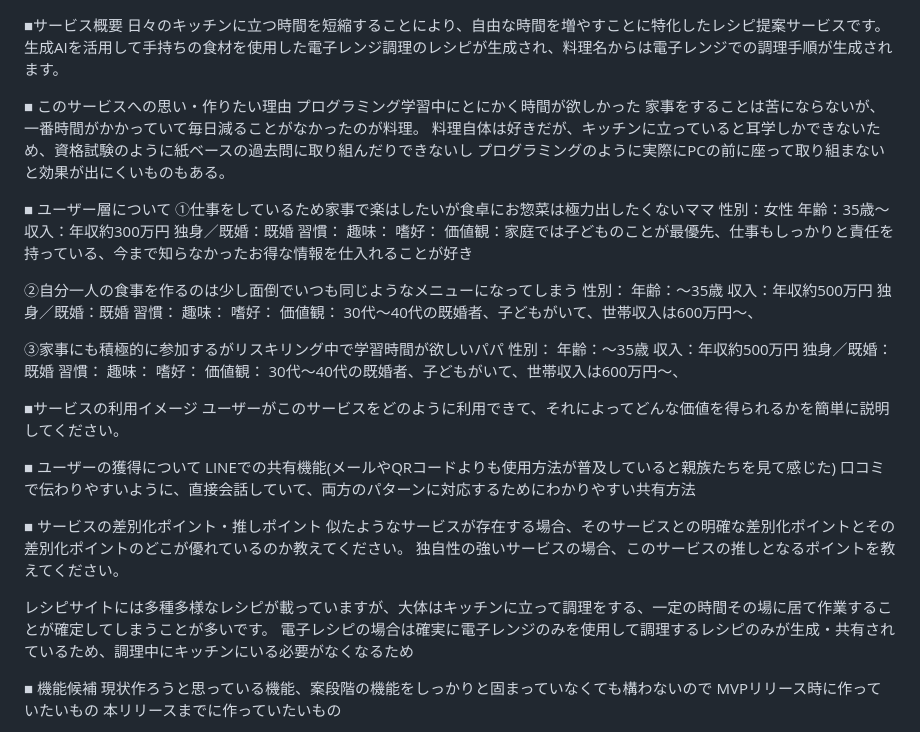
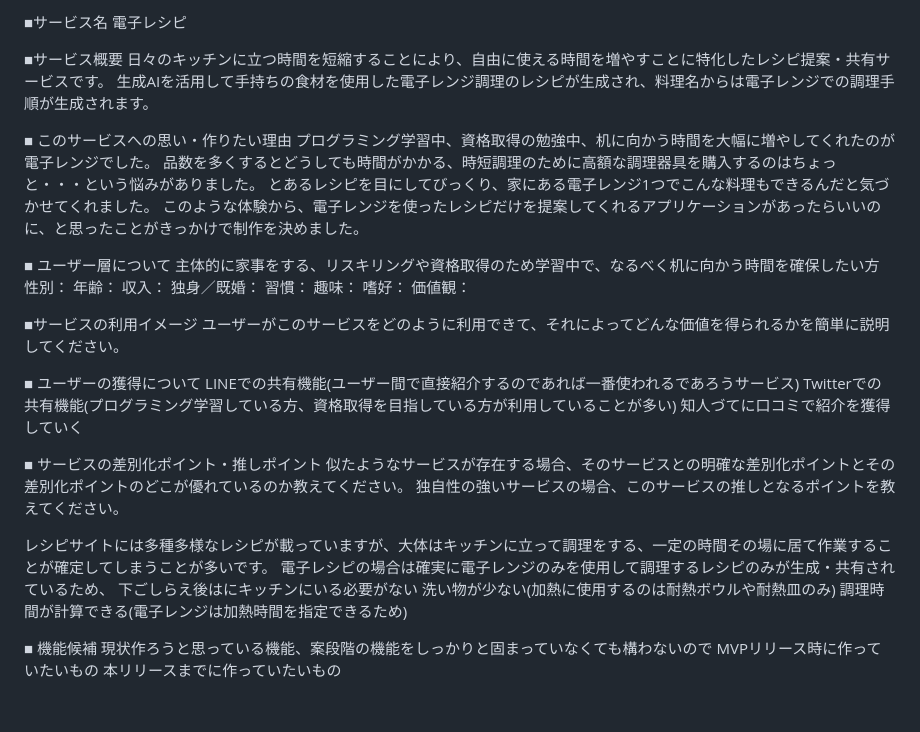
Before and after one commit to ito-ryo-50a/denshi_recipe, a Markdown page: README.md, the part around the change. Rendered like a GitHub page; blank space fills up the shorter version.

Commit message:
README加筆しました

```diff
--- a/README.md
+++ b/README.md
@@ -1,60 +1,44 @@
+■サービス名
+電子レシピ
+
 ■サービス概要
-日々のキッチンに立つ時間を短縮することにより、自由な時間を増やすことに特化したレシピ提案サービスです。
+日々のキッチンに立つ時間を短縮することにより、自由に使える時間を増やすことに特化したレシピ提案・共有サービスです。
 生成AIを活用して手持ちの食材を使用した電子レンジ調理のレシピが生成され、料理名からは電子レンジでの調理手順が生成されます。
 
 ■ このサービスへの思い・作りたい理由
-プログラミング学習中にとにかく時間が欲しかった
-家事をすることは苦にならないが、一番時間がかかっていて毎日減ることがなかったのが料理。
-料理自体は好きだが、キッチンに立っていると耳学しかできないため、資格試験のように紙ベースの過去問に取り組んだりできないし
-プログラミングのように実際にPCの前に座って取り組まないと効果が出にくいものもある。
+プログラミング学習中、資格取得の勉強中、机に向かう時間を大幅に増やしてくれたのが電子レンジでした。
+品数を多くするとどうしても時間がかかる、時短調理のために高額な調理器具を購入するのはちょっと・・・という悩みがありました。
+とあるレシピを目にしてびっくり、家にある電子レンジ1つでこんな料理もできるんだと気づかせてくれました。
+このような体験から、電子レンジを使ったレシピだけを提案してくれるアプリケーションがあったらいいのに、と思ったことがきっかけで制作を決めました。
 
 ■ ユーザー層について
-①仕事をしているため家事で楽はしたいが食卓にお惣菜は極力出したくないママ
-性別：女性
-年齢：35歳〜
-収入：年収約300万円
-独身／既婚：既婚
-習慣：
-趣味：
-嗜好：
-価値観：家庭では子どものことが最優先、仕事もしっかりと責任を持っている、今まで知らなかったお得な情報を仕入れることが好き
-
-②自分一人の食事を作るのは少し面倒でいつも同じようなメニューになってしまう
+主体的に家事をする、リスキリングや資格取得のため学習中で、なるべく机に向かう時間を確保したい方
 性別：
-年齢：〜35歳
-収入：年収約500万円
-独身／既婚：既婚
+年齢：
+収入：
+独身／既婚：
 習慣：
 趣味：
 嗜好：
 価値観：
-30代〜40代の既婚者、子どもがいて、世帯収入は600万円〜、
-
-③家事にも積極的に参加するがリスキリング中で学習時間が欲しいパパ
-性別：
-年齢：〜35歳
-収入：年収約500万円
-独身／既婚：既婚
-習慣：
-趣味：
-嗜好：
-価値観：
-30代〜40代の既婚者、子どもがいて、世帯収入は600万円〜、
-
 
 ■サービスの利用イメージ
 ユーザーがこのサービスをどのように利用できて、それによってどんな価値を得られるかを簡単に説明してください。
 
 ■ ユーザーの獲得について
-LINEでの共有機能(メールやQRコードよりも使用方法が普及していると親族たちを見て感じた)
-口コミで伝わりやすいように、直接会話していて、両方のパターンに対応するためにわかりやすい共有方法
+LINEでの共有機能(ユーザー間で直接紹介するのであれば一番使われるであろうサービス)
+Twitterでの共有機能(プログラミング学習している方、資格取得を目指している方が利用していることが多い)
+知人づてに口コミで紹介を獲得していく
 
 ■ サービスの差別化ポイント・推しポイント
 似たようなサービスが存在する場合、そのサービスとの明確な差別化ポイントとその差別化ポイントのどこが優れているのか教えてください。
 独自性の強いサービスの場合、このサービスの推しとなるポイントを教えてください。
 
 レシピサイトには多種多様なレシピが載っていますが、大体はキッチンに立って調理をする、一定の時間その場に居て作業することが確定してしまうことが多いです。
-電子レシピの場合は確実に電子レンジのみを使用して調理するレシピのみが生成・共有されているため、調理中にキッチンにいる必要がなくなるため
+電子レシピの場合は確実に電子レンジのみを使用して調理するレシピのみが生成・共有されているため、
+下ごしらえ後はにキッチンにいる必要がない
+洗い物が少ない(加熱に使用するのは耐熱ボウルや耐熱皿のみ)
+調理時間が計算できる(電子レンジは加熱時間を指定できるため)
 
 ■ 機能候補
 現状作ろうと思っている機能、案段階の機能をしっかりと固まっていなくても構わないので
```
